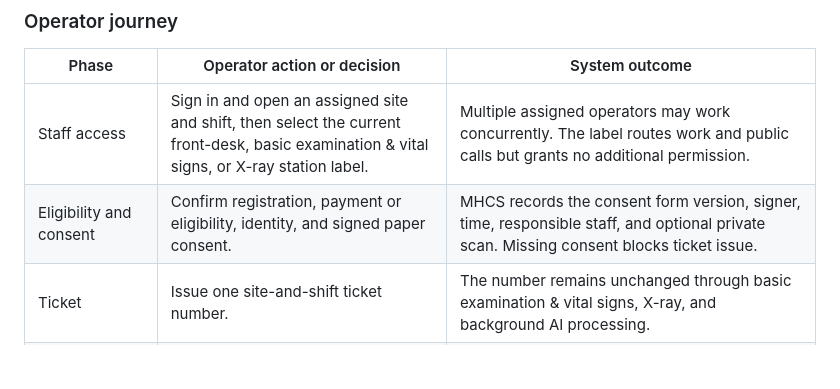
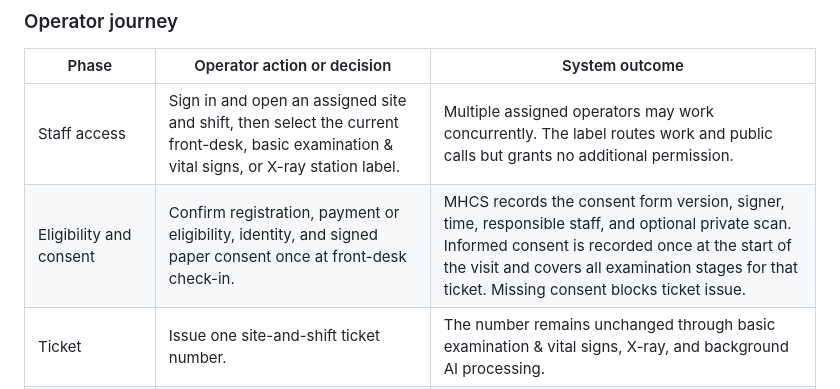
Before and after one commit to Madeena-software/mhcs-business-docs, a Markdown page: docs/business/01-business-overview.md, the part around the change. Rendered like a GitHub page; blank space fills up the shorter version.

Commit message:
docs: clarify informed consent is recorded once at front-desk check-in for the entire visit

```diff
--- a/docs/business/01-business-overview.md
+++ b/docs/business/01-business-overview.md
@@ -232,7 +232,7 @@ These tables describe the business journey for each role.
 | Phase | Operator action or decision | System outcome |
 |---|---|---|
 | Staff access | Sign in and open an assigned site and shift, then select the current front-desk, basic examination & vital signs, or X-ray station label. | Multiple assigned operators may work concurrently. The label routes work and public calls but grants no additional permission. |
-| Eligibility and consent | Confirm registration, payment or eligibility, identity, and signed paper consent. | MHCS records the consent form version, signer, time, responsible staff, and optional private scan. Missing consent blocks ticket issue. |
+| Eligibility and consent | Confirm registration, payment or eligibility, identity, and signed paper consent once at front-desk check-in. | MHCS records the consent form version, signer, time, responsible staff, and optional private scan. Informed consent is recorded once at the start of the visit and covers all examination stages for that ticket. Missing consent blocks ticket issue. |
 | Ticket | Issue one site-and-shift ticket number. | The number remains unchanged through basic examination & vital signs, X-ray, and background AI processing. |
 | Stage queue | Claim and call the next ready-time FIFO ticket for the selected station. | An atomic claim prevents duplicate handling. A reasoned skip requeues the ticket with a new ready time; recall does not reorder it. |
 | Basic examination & vital signs | Record required temperature, height, weight, calculated BMI, blood pressure, glucose, total cholesterol, uric acid, and structured interview responses. | Every item has a value or an explicit unavailable/refused reason. Completion releases the ticket to X-ray and makes the basic examination & vital signs earning eligible. |
```
Also changed, not shown: 2 other files.
